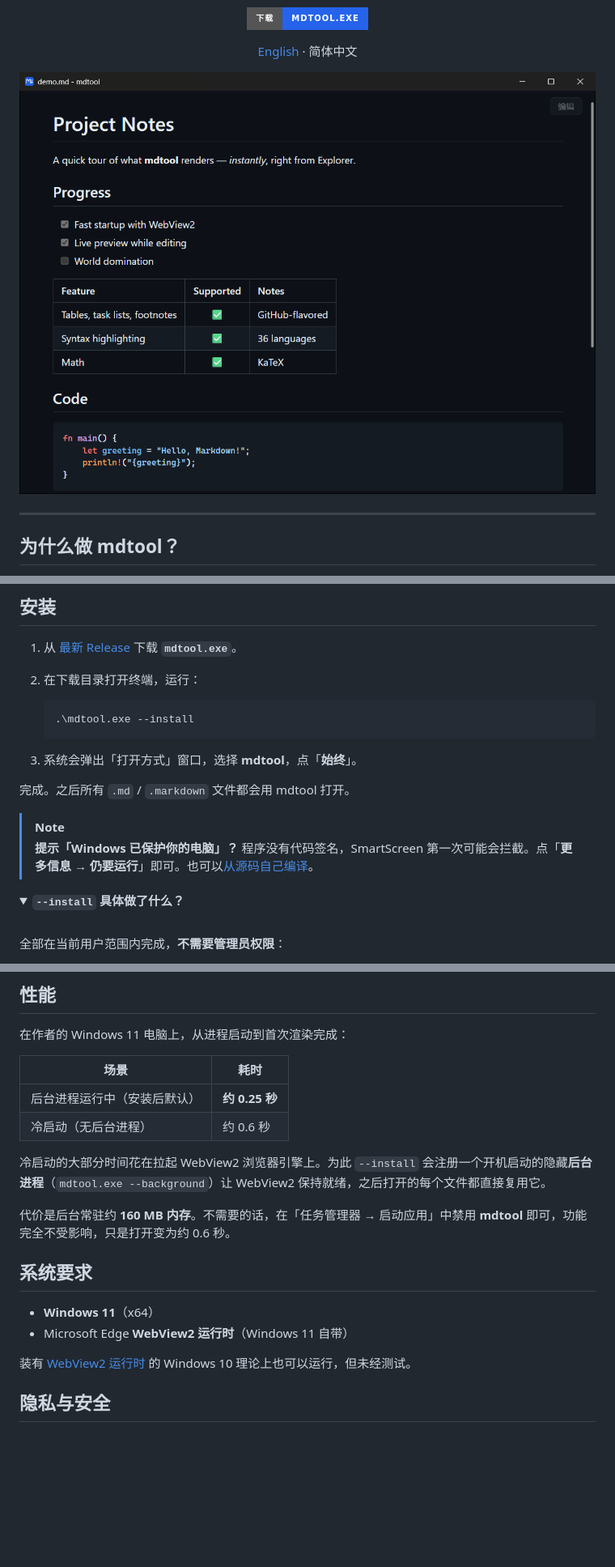
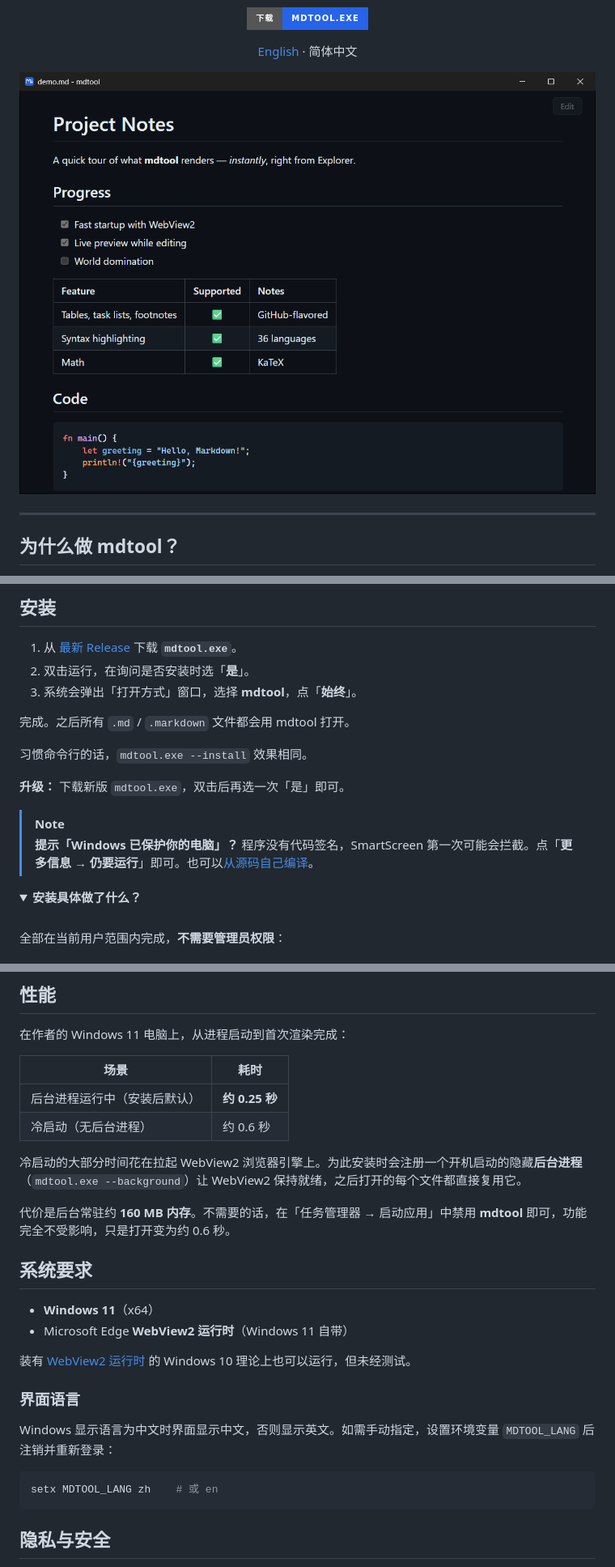
Before and after one commit to alphonse-lin/001_mdtool, a Markdown page: README.zh-CN.md, 3 parts joined by grey strips. Shown at 81% size. Rendered like a GitHub page; pictures changed too: docs/images/reading.png; folded sections open; badges without logos; blank space fills up the shorter version.

````diff
--- a/README.zh-CN.md
+++ b/README.zh-CN.md
@@ -48,21 +49,20 @@ mdtool 只做好一件事：**让 `.md` 文件像图片一样打开**——双
 ## 安装
 
 1. 从 [最新 Release](../../releases/latest) 下载 **`mdtool.exe`**。
-2. 在下载目录打开终端，运行：
-
-   ```powershell
-   .\mdtool.exe --install
-   ```
-
+2. 双击运行，在询问是否安装时选「**是**」。
 3. 系统会弹出「打开方式」窗口，选择 **mdtool**，点「**始终**」。
 
 完成。之后所有 `.md` / `.markdown` 文件都会用 mdtool 打开。
+
+习惯命令行的话，`mdtool.exe --install` 效果相同。
+
+**升级：** 下载新版 `mdtool.exe`，双击后再选一次「是」即可。
 
 > [!NOTE]
 > **提示「Windows 已保护你的电脑」？** 程序没有代码签名，SmartScreen 第一次可能会拦截。点「**更多信息 → 仍要运行**」即可。也可以[从源码自己编译](#从源码构建)。
 
 <details>
-<summary><b><code>--install</code> 具体做了什么？</b></summary>
+<summary><b>安装具体做了什么？</b></summary>
 
 <br>
 
@@ -106,7 +106,7 @@ mdtool 只做好一件事：**让 `.md` 文件像图片一样打开**——双
 | 后台进程运行中（安装后默认） | **约 0.25 秒** |
 | 冷启动（无后台进程） | 约 0.6 秒 |
 
-冷启动的大部分时间花在拉起 WebView2 浏览器引擎上。为此 `--install` 会注册一个开机启动的隐藏**后台进程**（`mdtool.exe --background`）让 WebView2 保持就绪，之后打开的每个文件都直接复用它。
+冷启动的大部分时间花在拉起 WebView2 浏览器引擎上。为此安装时会注册一个开机启动的隐藏**后台进程**（`mdtool.exe --background`）让 WebView2 保持就绪，之后打开的每个文件都直接复用它。
 
 代价是后台常驻约 **160 MB 内存**。不需要的话，在「任务管理器 → 启动应用」中禁用 **mdtool** 即可，功能完全不受影响，只是打开变为约 0.6 秒。
 
@@ -116,6 +116,14 @@ mdtool 只做好一件事：**让 `.md` 文件像图片一样打开**——双
 - Microsoft Edge **WebView2 运行时**（Windows 11 自带）
 
 装有 [WebView2 运行时](https://developer.microsoft.com/microsoft-edge/webview2/) 的 Windows 10 理论上也可以运行，但未经测试。
+
+### 界面语言
+
+Windows 显示语言为中文时界面显示中文，否则显示英文。如需手动指定，设置环境变量 `MDTOOL_LANG` 后注销并重新登录：
+
+```powershell
+setx MDTOOL_LANG zh    # 或 en
+```
 
 ## 隐私与安全
 
````
Also changed, not shown: other parts of README.zh-CN.md (+1 -1 lines), README.md (+17 -10 lines), docs/images/editing.png, 8 other files.
